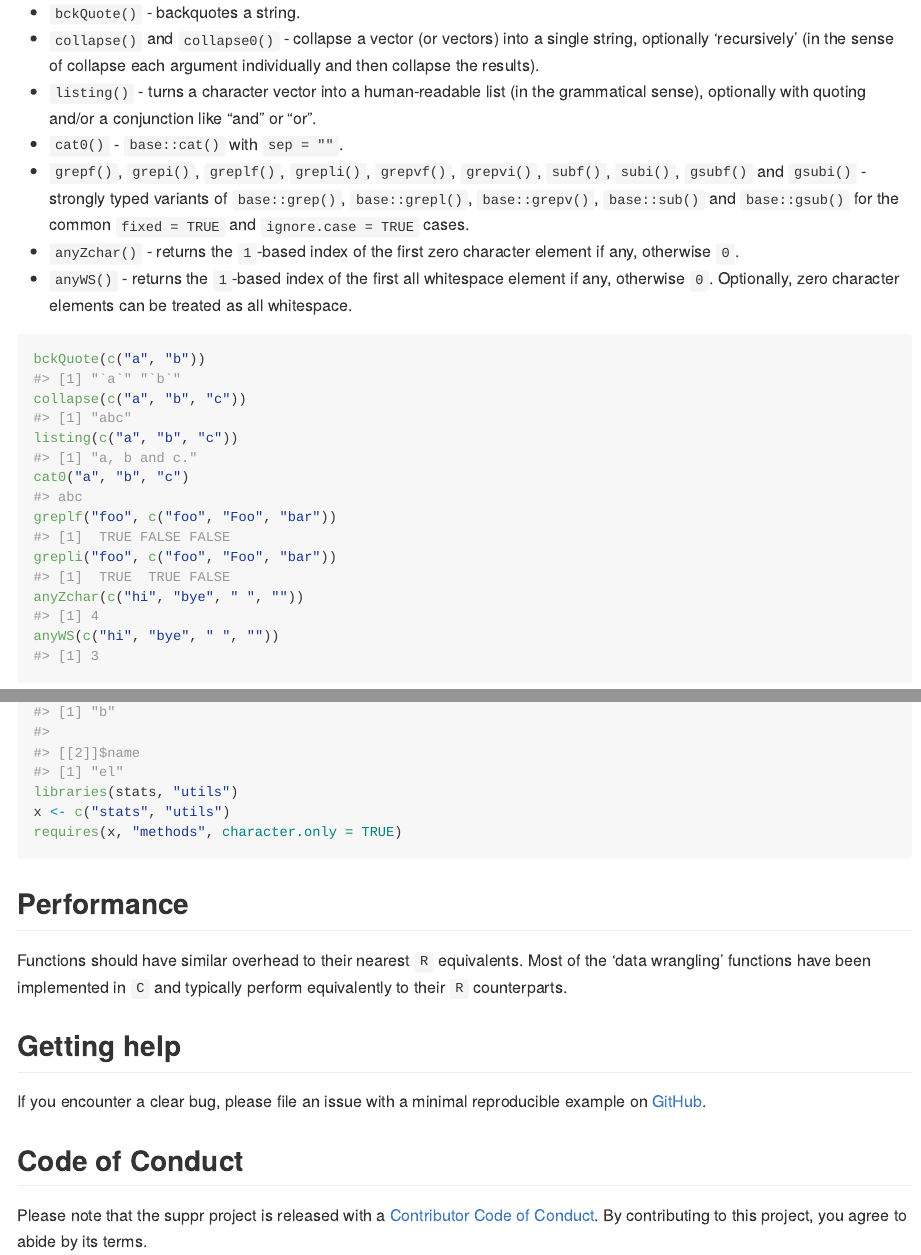
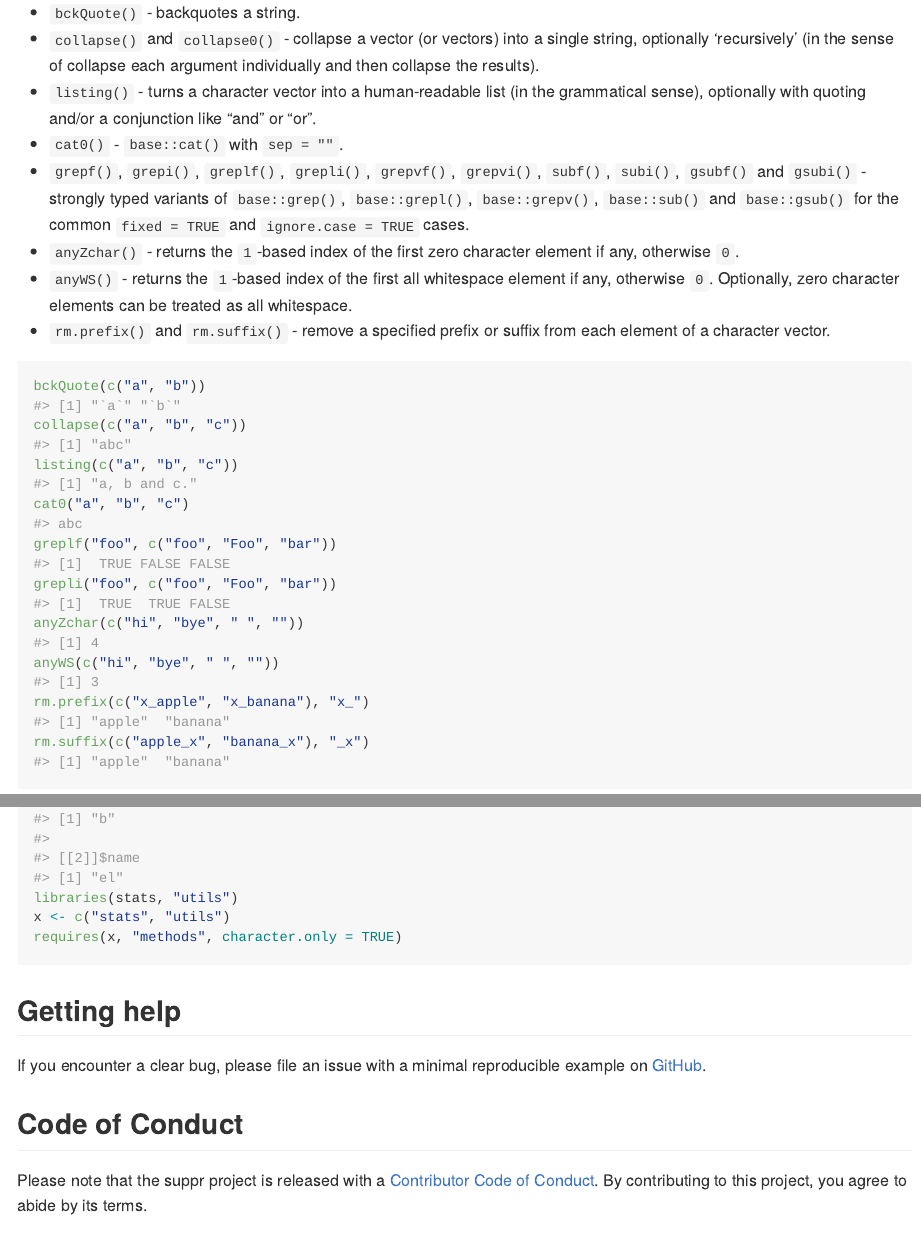
Before and after one commit to LJ-Jenkins/suppr, an R Markdown document (README.Rmd): the page in a window 1100 px wide, from 1250 px down, and a second part further down, joined at a grey line. The pictures show the output file README.md that the author committed with the source, drawn offline in the style of GitHub; badge pictures from the web are left out.

Commit message:
add rm prefix suffix to rmd

````diff
--- a/README.Rmd
+++ b/README.Rmd
@@ -76,6 +76,7 @@ c("a", "d") %notin% c("a", "b", "c")
 * `grepf()`, `grepi()`, `greplf()`, `grepli()`, `grepvf()`, `grepvi()`, `subf()`, `subi()`, `gsubf()` and `gsubi()` - strongly typed variants of `base::grep()`, `base::grepl()`, `base::grepv()`, `base::sub()` and `base::gsub()` for the common `fixed = TRUE` and `ignore.case = TRUE` cases.
 * `anyZchar()` - returns the `1`-based index of the first zero character element if any, otherwise `0`.
 * `anyWS()` - returns the `1`-based index of the first all whitespace element if any, otherwise `0`. Optionally, zero character elements can be treated as all whitespace.
+* `rm.prefix()` and `rm.suffix()` - remove a specified prefix or suffix from each element of a character vector.
 
 ```{r}
 bckQuote(c("a", "b"))
@@ -86,6 +87,8 @@ greplf("foo", c("foo", "Foo", "bar"))
 grepli("foo", c("foo", "Foo", "bar"))
 anyZchar(c("hi", "bye", " ", ""))
 anyWS(c("hi", "bye", " ", ""))
+rm.prefix(c("x_apple", "x_banana"), "x_")
+rm.suffix(c("apple_x", "banana_x"), "_x")
 ```
 
 #### Dots (`...`) Operators
@@ -239,10 +242,6 @@ x <- c("stats", "utils")
 requires(x, "methods", character.only = TRUE)
 ```
 
-## Performance
-
-Functions should have similar overhead to their nearest `R` equivalents. Most of the 'data wrangling' functions have been implemented in `C` and typically perform equivalently to their `R` counterparts.
-
 ## Getting help
 
 If you encounter a clear bug, please file an issue with a minimal reproducible example on [GitHub](https://github.com/LJ-Jenkins/suppr/issues).
````
Also changed, not shown: README.md.
